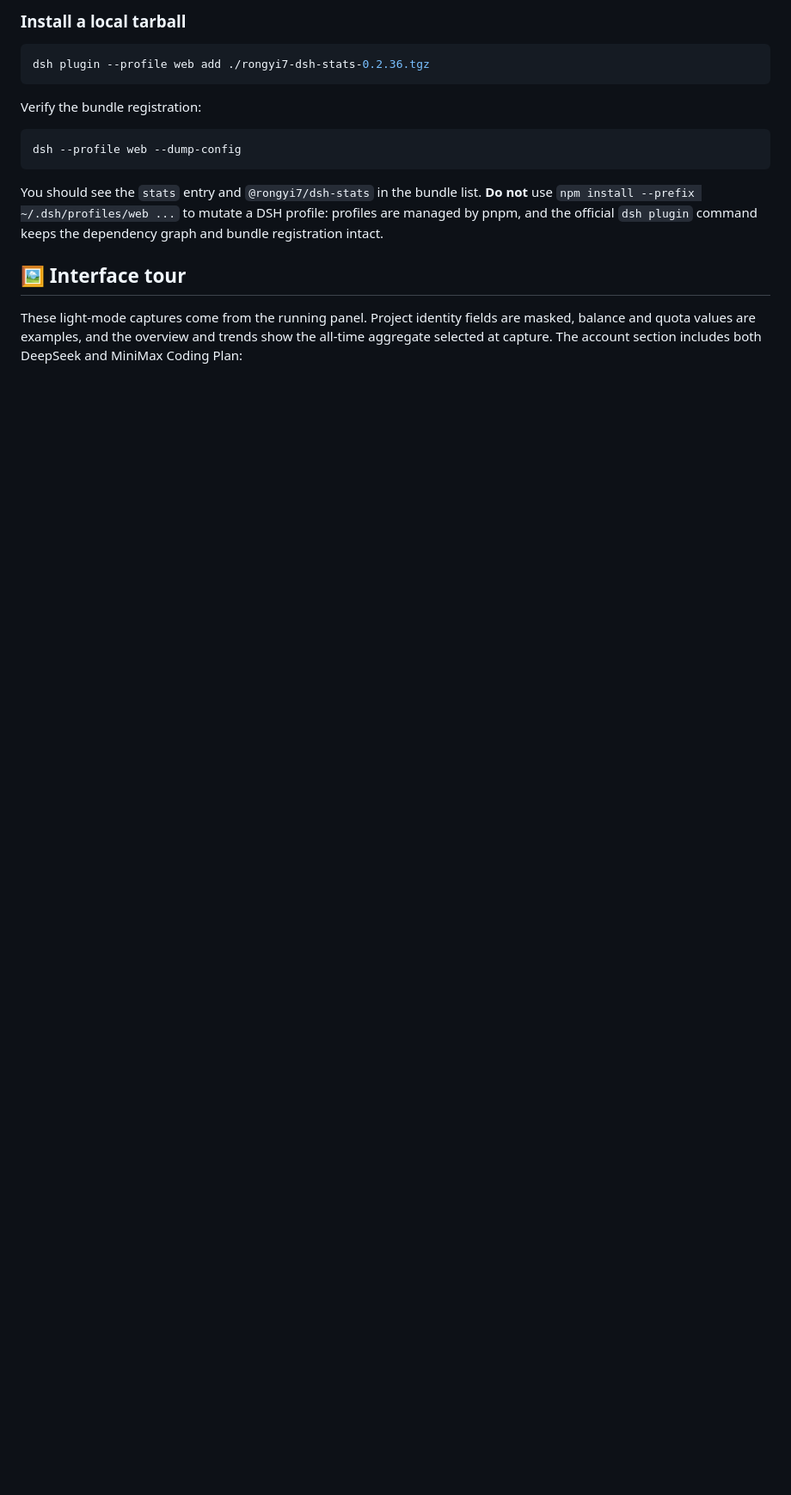
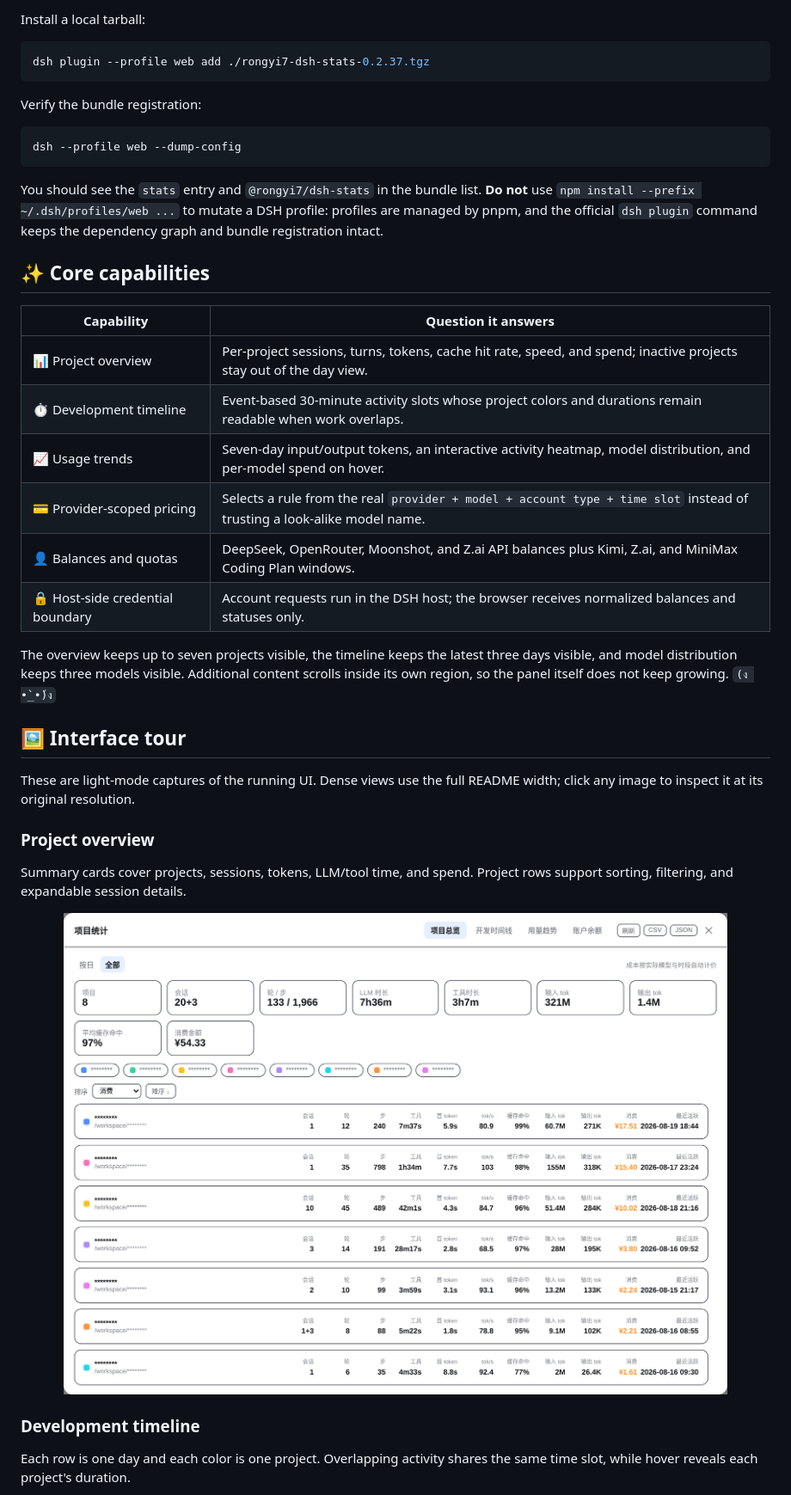
Before and after one commit to rongyishuaige7/dsh-stats, a Markdown page: README.en.md, the part around one of its changes. Shown at 86% size. Drawn GitHub-style; folded sections open; blank space fills up the shorter version.

````diff
--- a/README.en.md
+++ b/README.en.md
@@ -57,9 +53,9 @@ dsh plugin --profile web add @rongyi7/dsh-stats@0.2.36
 ```
 
-### Install a local tarball
+Install a local tarball:
 
 ```bash
-dsh plugin --profile web add ./rongyi7-dsh-stats-0.2.36.tgz
+dsh plugin --profile web add ./rongyi7-dsh-stats-0.2.37.tgz
 ```
 
 Verify the bundle registration:
@@ -69,7 +65,34 @@ dsh --profile web --dump-config
 ```
 
 You should see the `stats` entry and `@rongyi7/dsh-stats` in the bundle list. **Do not** use `npm install --prefix ~/.dsh/profiles/web ...` to mutate a DSH profile: profiles are managed by pnpm, and the official `dsh plugin` command keeps the dependency graph and bundle registration intact.
+</details>
+
+## ✨ Core capabilities
+
+| Capability | Question it answers |
+| --- | --- |
+| 📊 Project overview | Per-project sessions, turns, tokens, cache hit rate, speed, and spend; inactive projects stay out of the day view. |
+| ⏱️ Development timeline | Event-based 30-minute activity slots whose project colors and durations remain readable when work overlaps. |
+| 📈 Usage trends | Seven-day input/output tokens, an interactive activity heatmap, model distribution, and per-model spend on hover. |
+| 💳 Provider-scoped pricing | Selects a rule from the real `provider + model + account type + time slot` instead of trusting a look-alike model name. |
+| 👤 Balances and quotas | DeepSeek, OpenRouter, Moonshot, and Z.ai API balances plus Kimi, Z.ai, and MiniMax Coding Plan windows. |
+| 🔒 Host-side credential boundary | Account requests run in the DSH host; the browser receives normalized balances and statuses only. |
+
+The overview keeps up to seven projects visible, the timeline keeps the latest three days visible, and model distribution keeps three models visible. Additional content scrolls inside its own region, so the panel itself does not keep growing. `(ง •̀_•́)ง`
 
 ## 🖼️ Interface tour
 
-These light-mode captures come from the running panel. Project identity fields are masked, balance and quota values are examples, and the overview and trends show the all-time aggregate selected at capture. The account section includes both DeepSeek and MiniMax Coding Plan:
+These are light-mode captures of the running UI. Dense views use the full README width; click any image to inspect it at its original resolution.
+
+### Project overview
+
+Summary cards cover projects, sessions, tokens, LLM/tool time, and spend. Project rows support sorting, filtering, and expandable session details.
+
+<p align="center">
+  <a href="docs/images/overview.png"><img src="docs/images/overview.png" alt="Complete project overview with masked project identity fields" width="100%"></a>
+</p>
+
+### Development timeline
+
+Each row is one day and each color is one project. Overlapping activity shares the same time slot, while hover reveals each project's duration.
+
````
Also changed, not shown: other parts of README.en.md (+46 -47 lines), README.md (+77 -51 lines), docs/images/hero-overview.png (added), 2 other files.
